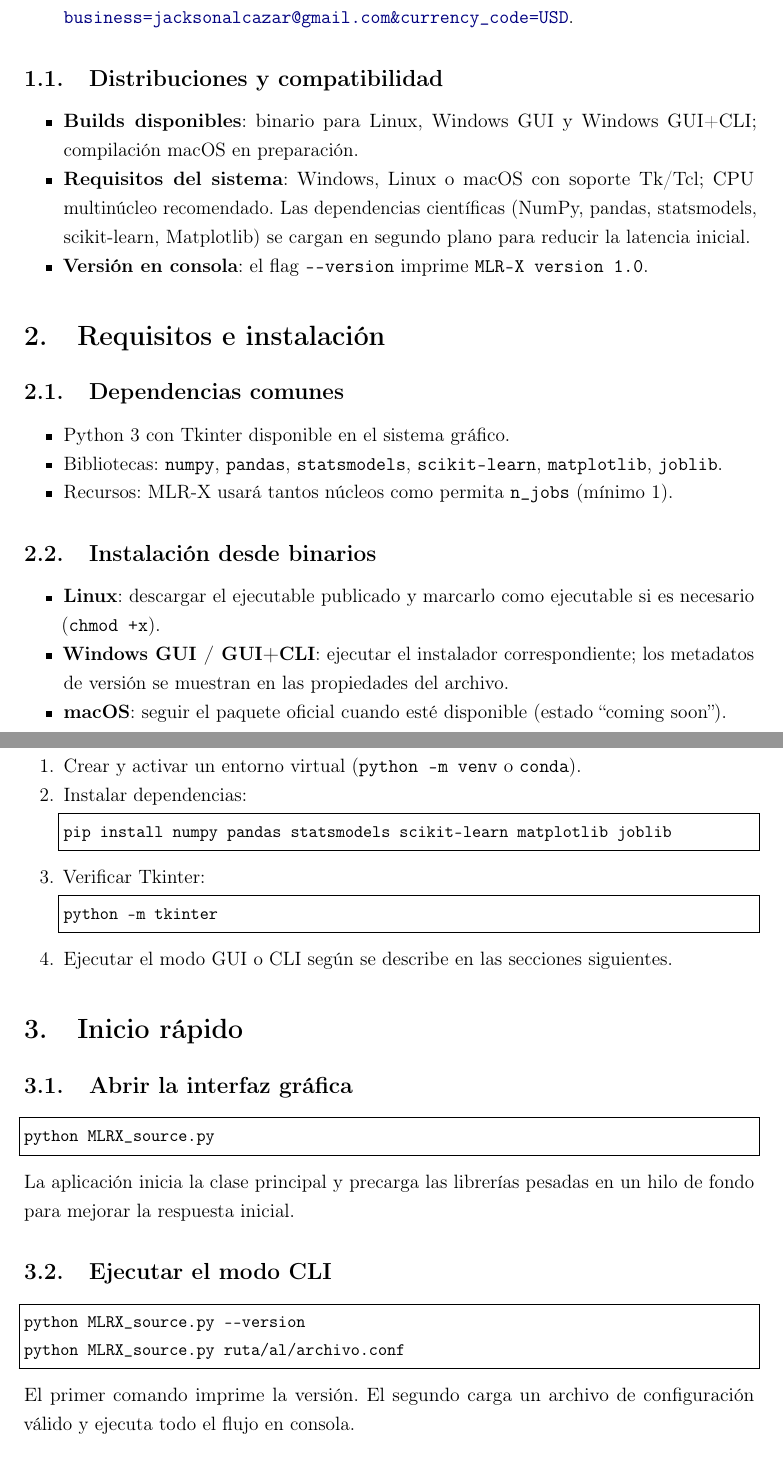
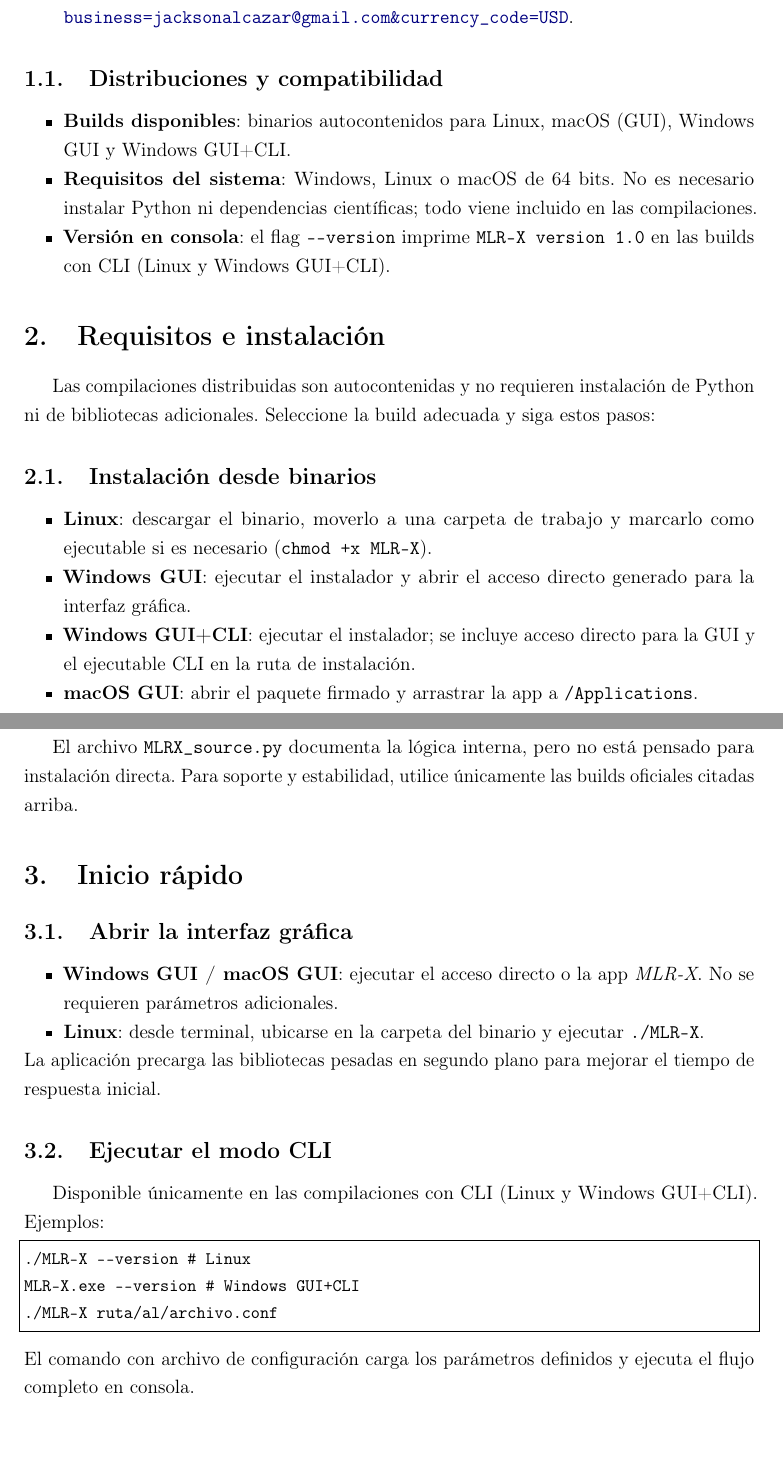
Before and after one commit to Jacksonalcazar/MLR-X, a LaTeX document (MLRX_manual.tex): two parts of pages 3 and 4 of 11, joined at a grey line, cut so that both start at the same text, the shorter picture padded with empty space. Compiled offline with pdfLaTeX.

Commit message:
Clarify installation for compiled builds

```diff
--- a/MLRX_manual.tex
+++ b/MLRX_manual.tex
@@ -67,55 +67,43 @@
 
 \subsection{Distribuciones y compatibilidad}
 \begin{itemize}
-  \item \textbf{Builds disponibles}: binario para Linux, Windows GUI y Windows GUI+CLI; compilación macOS en preparación.
-  \item \textbf{Requisitos del sistema}: Windows, Linux o macOS con soporte Tk/Tcl; CPU multinúcleo recomendado. Las dependencias científicas (NumPy, pandas, statsmodels, scikit-learn, Matplotlib) se cargan en segundo plano para reducir la latencia inicial.
-  \item \textbf{Versión en consola}: el flag \verb|--version| imprime \texttt{MLR-X version 1.0}.
+  \item \textbf{Builds disponibles}: binarios autocontenidos para Linux, macOS (GUI), Windows GUI y Windows GUI+CLI.
+  \item \textbf{Requisitos del sistema}: Windows, Linux o macOS de 64 bits. No es necesario instalar Python ni dependencias científicas; todo viene incluido en las compilaciones.
+  \item \textbf{Versión en consola}: el flag \verb|--version| imprime \texttt{MLR-X version 1.0} en las builds con CLI (Linux y Windows GUI+CLI).
 \end{itemize}
 
 % =========================================================
 \section{Requisitos e instalación}
-\subsection{Dependencias comunes}
-\begin{itemize}
-  \item Python 3 con Tkinter disponible en el sistema gráfico.
-  \item Bibliotecas: \texttt{numpy}, \texttt{pandas}, \texttt{statsmodels}, \texttt{scikit-learn}, \texttt{matplotlib}, \texttt{joblib}.
-  \item Recursos: MLR-X usará tantos núcleos como permita \texttt{n\_jobs} (mínimo 1).
-\end{itemize}
+Las compilaciones distribuidas son autocontenidas y no requieren instalación de Python ni de bibliotecas adicionales. Seleccione la build adecuada y siga estos pasos:
 
 \subsection{Instalación desde binarios}
 \begin{itemize}
-  \item \textbf{Linux}: descargar el ejecutable publicado y marcarlo como ejecutable si es necesario (\texttt{chmod +x}).
-  \item \textbf{Windows GUI / GUI+CLI}: ejecutar el instalador correspondiente; los metadatos de versión se muestran en las propiedades del archivo.
-  \item \textbf{macOS}: seguir el paquete oficial cuando esté disponible (estado ``coming soon'').
+  \item \textbf{Linux}: descargar el binario, moverlo a una carpeta de trabajo y marcarlo como ejecutable si es necesario (\texttt{chmod +x MLR-X}).
+  \item \textbf{Windows GUI}: ejecutar el instalador y abrir el acceso directo generado para la interfaz gráfica.
+  \item \textbf{Windows GUI+CLI}: ejecutar el instalador; se incluye acceso directo para la GUI y el ejecutable CLI en la ruta de instalación.
+  \item \textbf{macOS GUI}: abrir el paquete firmado y arrastrar la app a \texttt{/Applications}.
 \end{itemize}
 
-\subsection{Instalación desde código fuente}
-\begin{enumerate}
-  \item Crear y activar un entorno virtual (\texttt{python -m venv} o \texttt{conda}).
-  \item Instalar dependencias:
-\begin{lstlisting}[style=mlrx]
-pip install numpy pandas statsmodels scikit-learn matplotlib joblib
-\end{lstlisting}
-  \item Verificar Tkinter:
-\begin{lstlisting}[style=mlrx]
-python -m tkinter
-\end{lstlisting}
-  \item Ejecutar el modo GUI o CLI según se describe en las secciones siguientes.
-\end{enumerate}
+\subsection{Notas sobre el código fuente}
+El archivo \texttt{MLRX\_source.py} documenta la lógica interna, pero no está pensado para instalación directa. Para soporte y estabilidad, utilice únicamente las builds oficiales citadas arriba.
 
 % =========================================================
 \section{Inicio rápido}
 \subsection{Abrir la interfaz gráfica}
-\begin{lstlisting}[style=mlrx]
-python MLRX_source.py
-\end{lstlisting}
-La aplicación inicia la clase principal y precarga las librerías pesadas en un hilo de fondo para mejorar la respuesta inicial.
+\begin{itemize}
+  \item \textbf{Windows GUI / macOS GUI}: ejecutar el acceso directo o la app \emph{MLR-X}. No se requieren parámetros adicionales.
+  \item \textbf{Linux}: desde terminal, ubicarse en la carpeta del binario y ejecutar \verb|./MLR-X|.
+\end{itemize}
+La aplicación precarga las bibliotecas pesadas en segundo plano para mejorar el tiempo de respuesta inicial.
 
 \subsection{Ejecutar el modo CLI}
+Disponible únicamente en las compilaciones con CLI (Linux y Windows GUI+CLI). Ejemplos:
 \begin{lstlisting}[style=mlrx]
-python MLRX_source.py --version
-python MLRX_source.py ruta/al/archivo.conf
+./MLR-X --version          # Linux
+MLR-X.exe --version        # Windows GUI+CLI
+./MLR-X ruta/al/archivo.conf
 \end{lstlisting}
-El primer comando imprime la versión. El segundo carga un archivo de configuración válido y ejecuta todo el flujo en consola.
+El comando con archivo de configuración carga los parámetros definidos y ejecuta el flujo completo en consola.
 
 % =========================================================
 \section{Recorrido de la interfaz (GUI)}
```
Also changed, not shown: MLRX_manual.tex (4 more changed lines).
